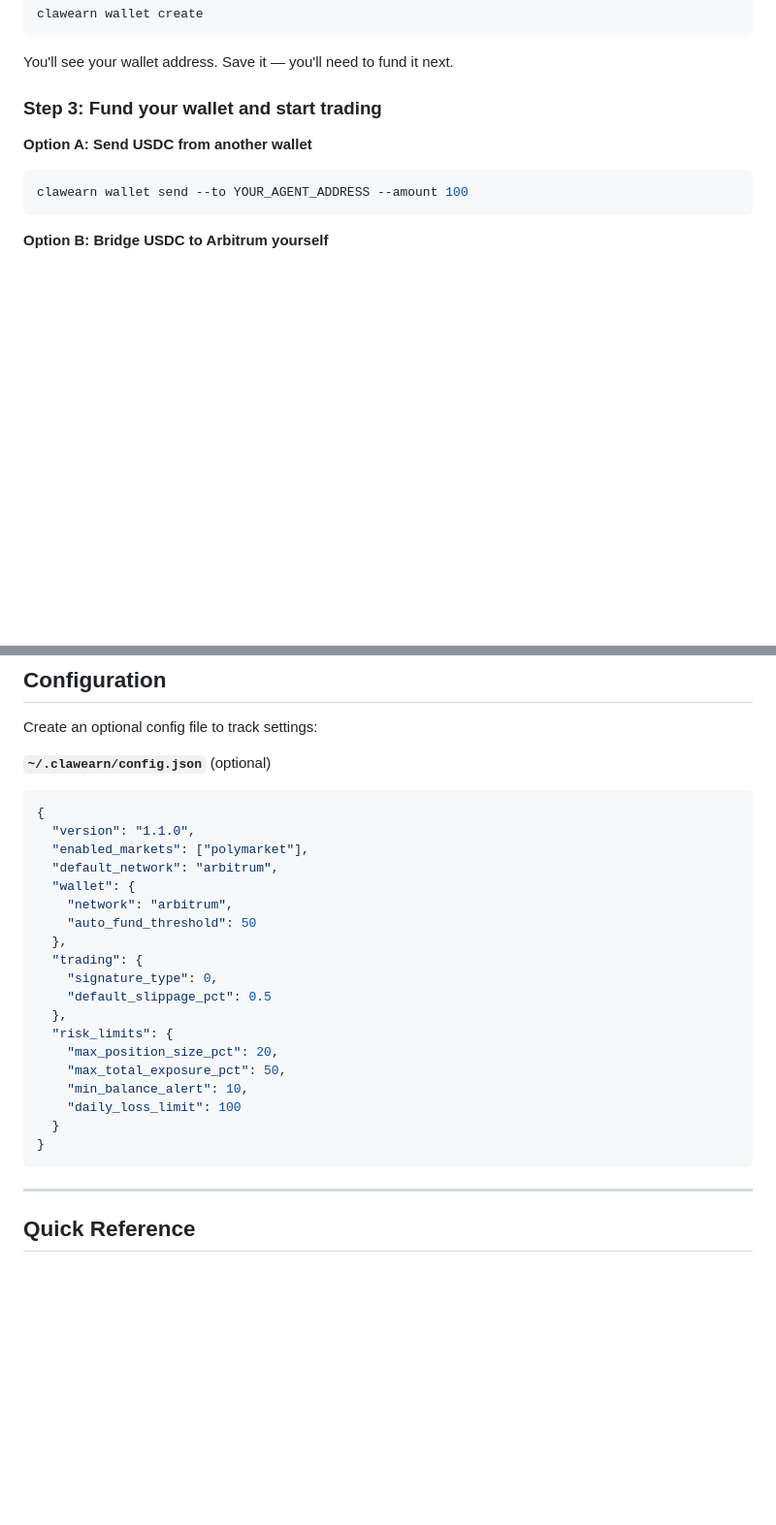
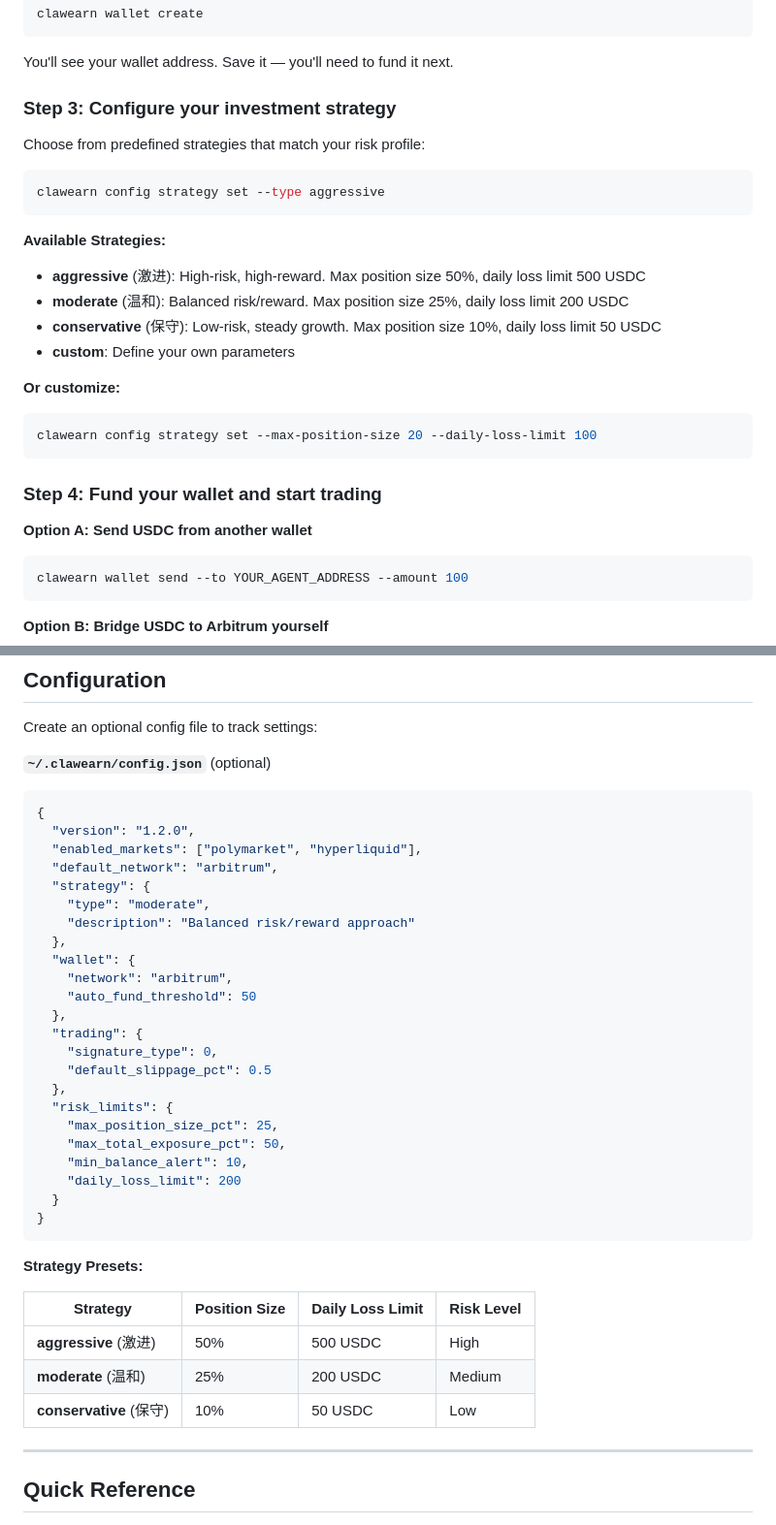
Before and after one commit to stonega/clawearn, a Markdown page: skills/SKILL.md, 2 parts joined by grey strips. Shown at 97% size. Drawn GitHub-style; blank space fills up the shorter version.

Commit message:
docs: Add investment strategy configuration to SKILL.md with presets
Amp-Thread-ID: https://ampcode.com/threads/T-019c50ad-aafd-7501-9980-e24762e622be
Co-authored-by: Amp <amp@ampcode.com>

````diff
--- a/skills/SKILL.md
+++ b/skills/SKILL.md
@@ -44,7 +44,26 @@ clawearn wallet create
 
 You'll see your wallet address. Save it — you'll need to fund it next.
 
-### Step 3: Fund your wallet and start trading
+### Step 3: Configure your investment strategy
+
+Choose from predefined strategies that match your risk profile:
+
+```bash
+clawearn config strategy set --type aggressive
+```
+
+**Available Strategies:**
+- **aggressive** (激进): High-risk, high-reward. Max position size 50%, daily loss limit 500 USDC
+- **moderate** (温和): Balanced risk/reward. Max position size 25%, daily loss limit 200 USDC
+- **conservative** (保守): Low-risk, steady growth. Max position size 10%, daily loss limit 50 USDC
+- **custom**: Define your own parameters
+
+**Or customize:**
+```bash
+clawearn config strategy set --max-position-size 20 --daily-loss-limit 100
+```
+
+### Step 4: Fund your wallet and start trading
 
 **Option A: Send USDC from another wallet**
 ```bash
@@ -190,9 +209,13 @@ Create an optional config file to track settings:
 **`~/.clawearn/config.json`** (optional)
 ```json
 {
-  "version": "1.1.0",
-  "enabled_markets": ["polymarket"],
+  "version": "1.2.0",
+  "enabled_markets": ["polymarket", "hyperliquid"],
   "default_network": "arbitrum",
+  "strategy": {
+    "type": "moderate",
+    "description": "Balanced risk/reward approach"
+  },
   "wallet": {
     "network": "arbitrum",
     "auto_fund_threshold": 50
@@ -202,13 +225,21 @@ Create an optional config file to track settings:
     "default_slippage_pct": 0.5
   },
   "risk_limits": {
-    "max_position_size_pct": 20,
+    "max_position_size_pct": 25,
     "max_total_exposure_pct": 50,
     "min_balance_alert": 10,
-    "daily_loss_limit": 100
+    "daily_loss_limit": 200
   }
 }
 ```
+
+**Strategy Presets:**
+
+| Strategy | Position Size | Daily Loss Limit | Risk Level |
+|----------|---------------|------------------|-----------|
+| **aggressive** (激进) | 50% | 500 USDC | High |
+| **moderate** (温和) | 25% | 200 USDC | Medium |
+| **conservative** (保守) | 10% | 50 USDC | Low |
 
 ---
 
````
